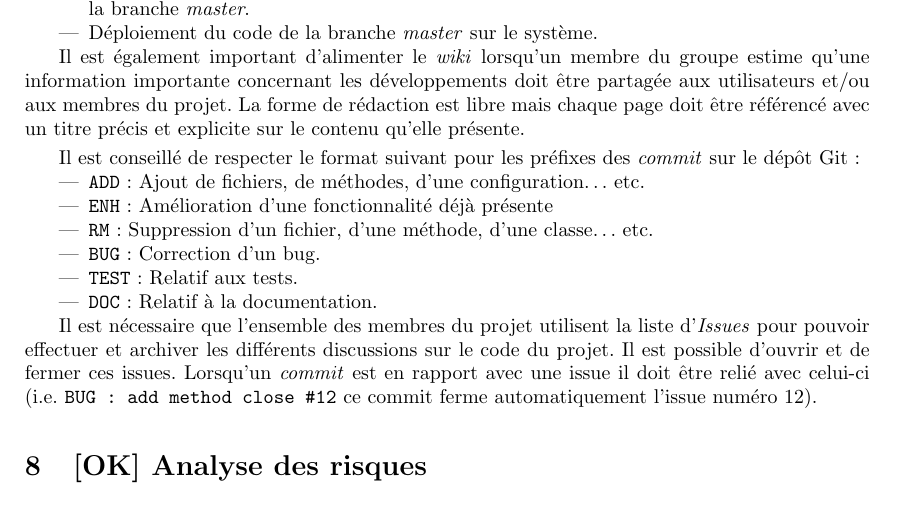
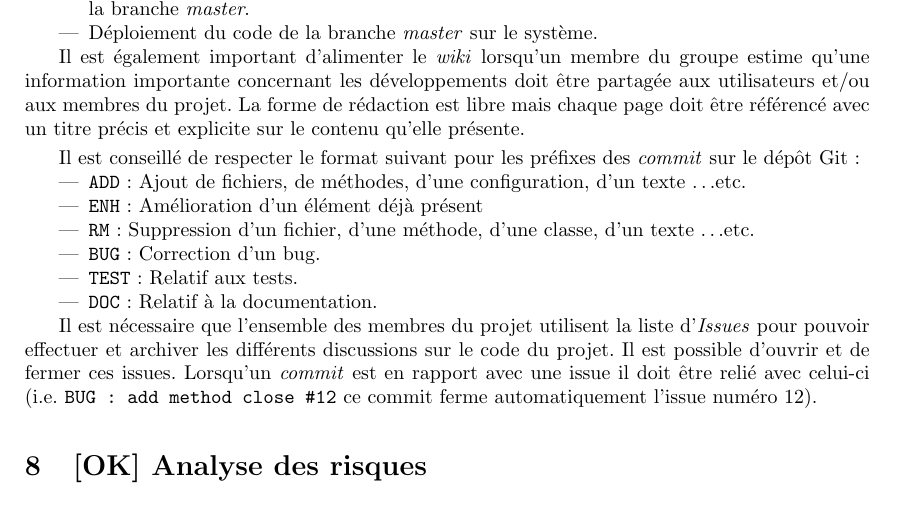
Before and after one commit to Projet-M2-TurtleBot-UPS/TurtleBot-doc, a LaTeX document (PDDQ.tex): part of page 13 of 15, cut so that both start at the same text. Compiled offline with pdfLaTeX; an older LaTeX class or package is replaced by its successor.

Commit message:
ENH: generalize commit prefixes

```diff
--- a/PDDQ.tex
+++ b/PDDQ.tex
@@ -521,9 +521,9 @@ Il est également important d'alimenter le \textit{wiki} lorsqu'un membre du gro
 Il est conseillé de respecter le format suivant pour les préfixes des \textit{commit} sur le dépôt Git :
 \begin{itemize}
 
-\item \verb|ADD| : Ajout de fichiers, de méthodes, d'une configuration… etc.
-\item \verb|ENH| : Amélioration d'une fonctionnalité déjà présente
-\item \verb|RM| : Suppression d'un fichier, d'une méthode, d'une classe… etc.
+\item \verb|ADD| : Ajout de fichiers, de méthodes, d'une configuration, d'un texte \ldots etc.
+\item \verb|ENH| : Amélioration d'un élément déjà présent
+\item \verb|RM| : Suppression d'un fichier, d'une méthode, d'une classe, d'un texte \ldots etc.
 \item \verb|BUG| : Correction d'un bug.
 \item \verb|TEST| : Relatif aux tests.
 \item \verb|DOC| : Relatif à la documentation.
```
